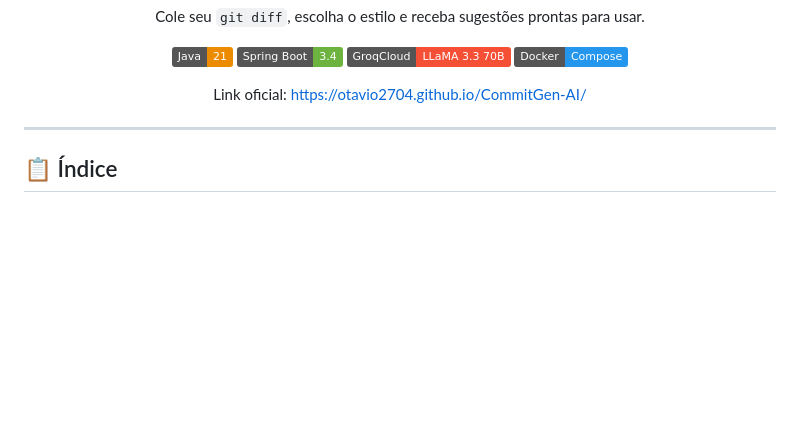
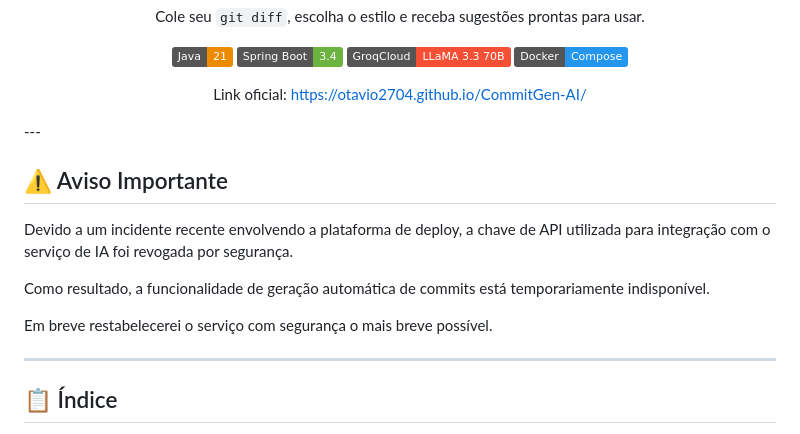
Before and after one commit to Otavio2704/CommitGen-AI, a Markdown page: README.md, the part around the change. Drawn GitHub-style; badges without logos; blank space fills up the shorter version.

Commit message:
Atualizar o README.md

```diff
--- a/README.md
+++ b/README.md
@@ -14,6 +14,15 @@ Cole seu `git diff`, escolha o estilo e receba sugestões prontas para usar.
 Link oficial: https://otavio2704.github.io/CommitGen-AI/
 
 </div>
+---
+
+## ⚠️ Aviso Importante
+
+Devido a um incidente recente envolvendo a plataforma de deploy, a chave de API utilizada para integração com o serviço de IA foi revogada por segurança.
+
+Como resultado, a funcionalidade de geração automática de commits está temporariamente indisponível.
+
+Em breve restabelecerei o serviço com segurança o mais breve possível.
 
 ---
 
```
